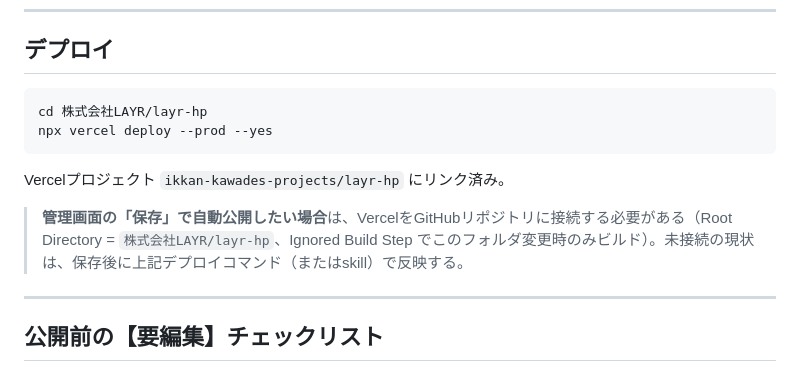
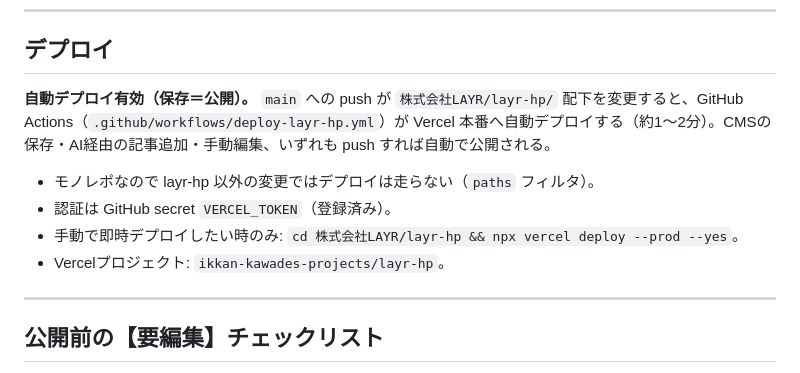
Before and after one commit to layrinc/layr-hp, a Markdown page: README.md, the part around the change. GitHub-like rendering.

Commit message:
docs: 保存＝公開の自動デプロイ有効化を反映（VERCEL_TOKEN登録・CI稼働確認済み）
- README / 管理画面の使い方 / 投稿skill を「自動公開が有効」の記述に更新

Co-Authored-By: Claude Opus 4.8 <noreply@anthropic.com>

````diff
--- a/README.md
+++ b/README.md
@@ -104,14 +104,12 @@ npm run build      # 本番ビルド（dist/ に出力）
 
 ## デプロイ
 
-```bash
-cd 株式会社LAYR/layr-hp
-npx vercel deploy --prod --yes
-```
+**自動デプロイ有効（保存＝公開）。** `main` への push が `株式会社LAYR/layr-hp/` 配下を変更すると、GitHub Actions（`.github/workflows/deploy-layr-hp.yml`）が Vercel 本番へ自動デプロイする（約1〜2分）。CMSの保存・AI経由の記事追加・手動編集、いずれも push すれば自動で公開される。
 
-Vercelプロジェクト `ikkan-kawades-projects/layr-hp` にリンク済み。
-
-> **管理画面の「保存」で自動公開したい場合**は、VercelをGitHubリポジトリに接続する必要がある（Root Directory = `株式会社LAYR/layr-hp`、Ignored Build Step でこのフォルダ変更時のみビルド）。未接続の現状は、保存後に上記デプロイコマンド（またはskill）で反映する。
+- モノレポなので layr-hp 以外の変更ではデプロイは走らない（`paths` フィルタ）。
+- 認証は GitHub secret `VERCEL_TOKEN`（登録済み）。
+- 手動で即時デプロイしたい時のみ: `cd 株式会社LAYR/layr-hp && npx vercel deploy --prod --yes`。
+- Vercelプロジェクト: `ikkan-kawades-projects/layr-hp`。
 
 ---
 
````
Also changed, not shown: docs/管理画面の使い方.md (+3 -5 lines).
